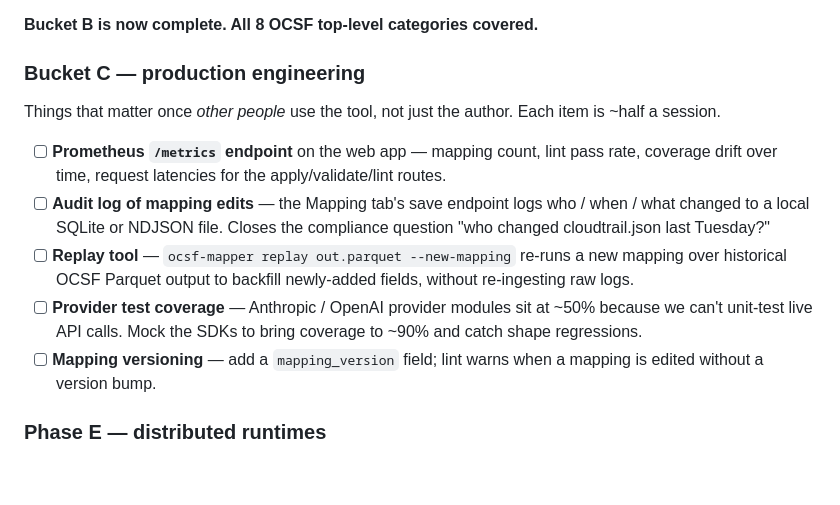
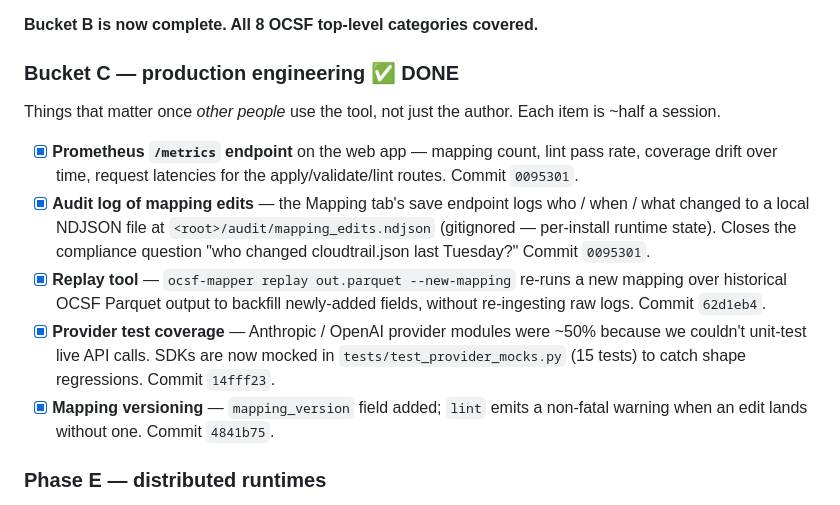
Before and after one commit to SauNu84/ocsf-parse, a Markdown page: PLAN.md, the part around the change. Rendered like a GitHub page; blank space fills up the shorter version.

Commit message:
docs(PLAN): mark Bucket C ✅ DONE with commit refs
All five production-engineering items shipped earlier this week but
the scoreboard was still showing [ ]. Flip the checkboxes and pin
each to its delivering commit so future readers can trace the work.
Also note the audit log is gitignored per-install state, not source.

Co-Authored-By: Claude Opus 4.7 (1M context) <noreply@anthropic.com>

```diff
--- a/PLAN.md
+++ b/PLAN.md
@@ -394,26 +394,30 @@ and more vendor formats — those go in v0.4+ on demand.
 
 **Bucket B is now complete. All 8 OCSF top-level categories covered.**
 
-### Bucket C — production engineering
+### Bucket C — production engineering ✅ DONE
 
 Things that matter once *other people* use the tool, not just the
 author. Each item is ~half a session.
 
-- [ ] **Prometheus `/metrics` endpoint** on the web app — mapping
+- [x] **Prometheus `/metrics` endpoint** on the web app — mapping
       count, lint pass rate, coverage drift over time, request
-      latencies for the apply/validate/lint routes.
-- [ ] **Audit log of mapping edits** — the Mapping tab's save endpoint
-      logs who / when / what changed to a local SQLite or NDJSON file.
-      Closes the compliance question "who changed cloudtrail.json last
-      Tuesday?"
-- [ ] **Replay tool** — `ocsf-mapper replay out.parquet --new-mapping`
+      latencies for the apply/validate/lint routes. Commit `0095301`.
+- [x] **Audit log of mapping edits** — the Mapping tab's save endpoint
+      logs who / when / what changed to a local NDJSON file at
+      `<root>/audit/mapping_edits.ndjson` (gitignored — per-install
+      runtime state). Closes the compliance question "who changed
+      cloudtrail.json last Tuesday?" Commit `0095301`.
+- [x] **Replay tool** — `ocsf-mapper replay out.parquet --new-mapping`
       re-runs a new mapping over historical OCSF Parquet output to
       backfill newly-added fields, without re-ingesting raw logs.
-- [ ] **Provider test coverage** — Anthropic / OpenAI provider modules
-      sit at ~50% because we can't unit-test live API calls. Mock the
-      SDKs to bring coverage to ~90% and catch shape regressions.
-- [ ] **Mapping versioning** — add a `mapping_version` field; lint
-      warns when a mapping is edited without a version bump.
+      Commit `62d1eb4`.
+- [x] **Provider test coverage** — Anthropic / OpenAI provider modules
+      were ~50% because we couldn't unit-test live API calls. SDKs are
+      now mocked in `tests/test_provider_mocks.py` (15 tests) to catch
+      shape regressions. Commit `14fff23`.
+- [x] **Mapping versioning** — `mapping_version` field added; `lint`
+      emits a non-fatal warning when an edit lands without one.
+      Commit `4841b75`.
 
 ### Phase E — distributed runtimes
 
```
